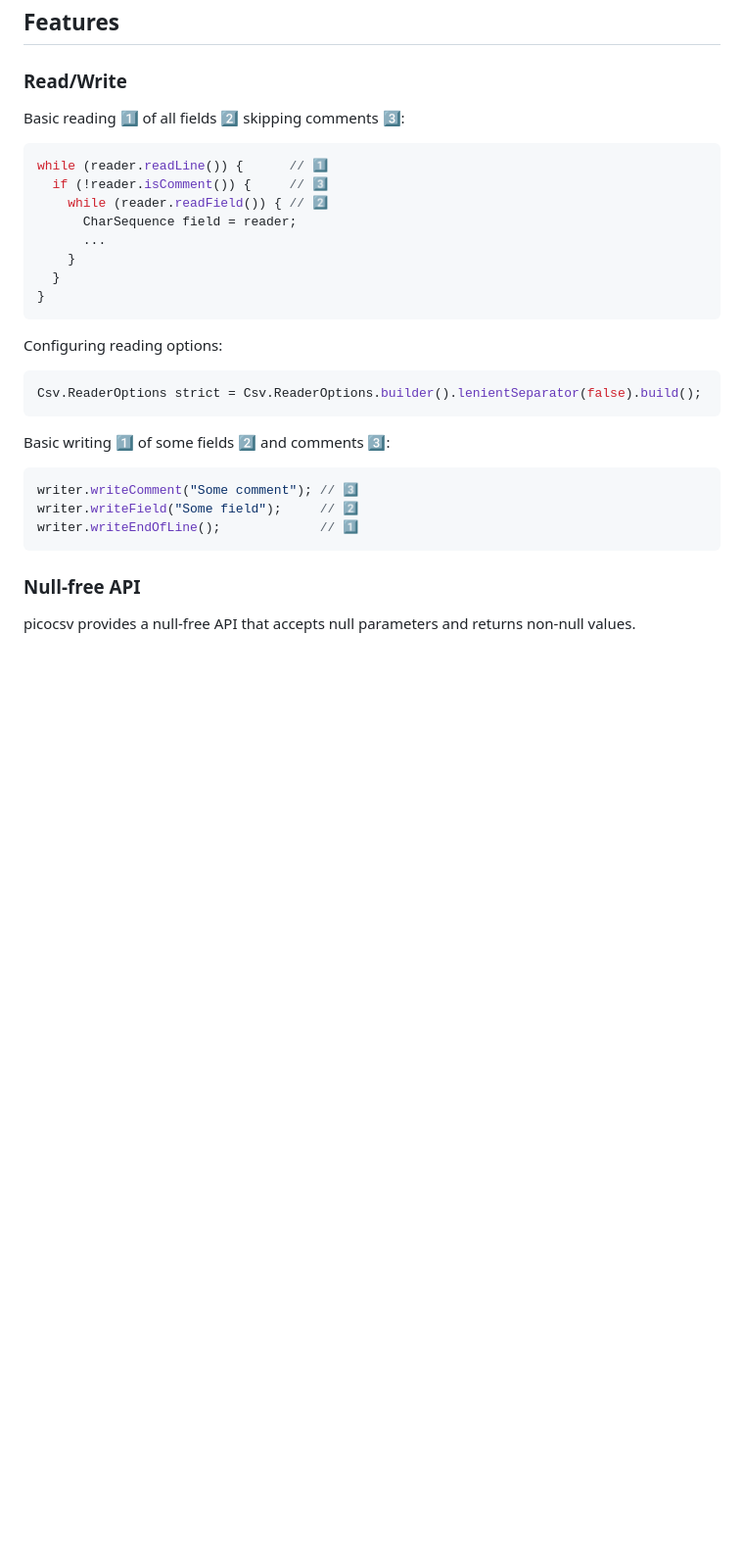
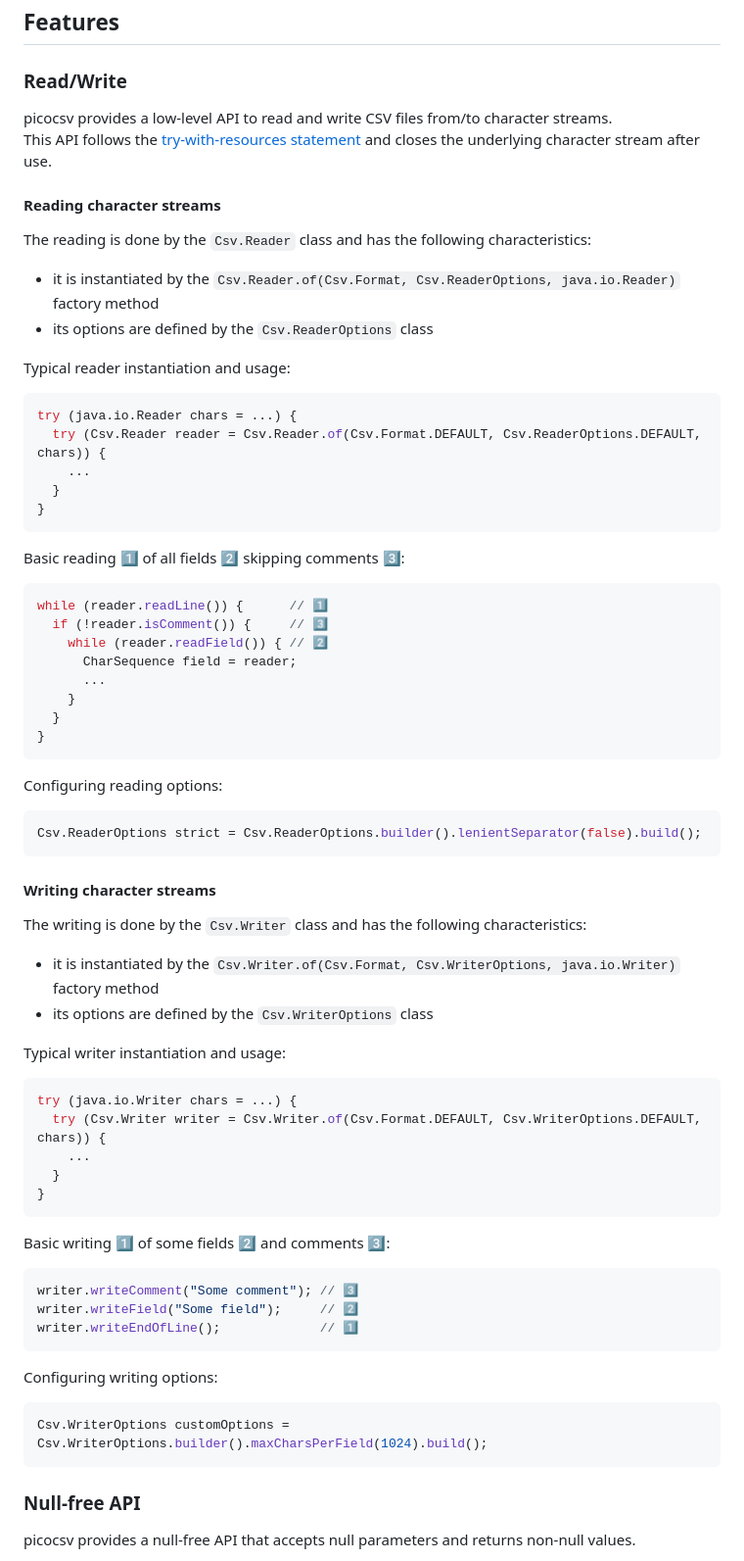
Before and after one commit to nbbrd/picocsv, a Markdown page: README.md, the part around the change. Shown at 98% size. Rendered like a GitHub page; blank space fills up the shorter version.

Commit message:
Improve Read/Write section

````diff
--- a/README.md
+++ b/README.md
@@ -38,6 +38,27 @@ For a more user-friendly CSV library, you should have a look at the fast and wel
 
 ### Read/Write
 
+picocsv provides a low-level API to read and write CSV files from/to character streams.
+This API follows the [try-with-resources statement](https://www.baeldung.com/java-try-with-resources)
+and closes the underlying character stream after use.
+
+#### Reading character streams
+
+The reading is done by the `Csv.Reader` class and has the following characteristics:
+
+- it is instantiated by the `Csv.Reader.of(Csv.Format, Csv.ReaderOptions, java.io.Reader)` factory method
+- its options are defined by the `Csv.ReaderOptions` class
+
+Typical reader instantiation and usage:
+
+```java
+try (java.io.Reader chars = ...) {
+  try (Csv.Reader reader = Csv.Reader.of(Csv.Format.DEFAULT, Csv.ReaderOptions.DEFAULT, chars)) {
+    ...
+  }
+}
+```
+
 Basic reading 1️⃣ of all fields 2️⃣ skipping comments 3️⃣:
 
 ```java
@@ -57,12 +78,35 @@ Configuring reading options:
 Csv.ReaderOptions strict = Csv.ReaderOptions.builder().lenientSeparator(false).build();
 ```
 
+#### Writing character streams
+
+The writing is done by the `Csv.Writer` class and has the following characteristics:
+
+- it is instantiated by the `Csv.Writer.of(Csv.Format, Csv.WriterOptions, java.io.Writer)` factory method
+- its options are defined by the `Csv.WriterOptions` class
+
+Typical writer instantiation and usage:
+
+```java
+try (java.io.Writer chars = ...) {
+  try (Csv.Writer writer = Csv.Writer.of(Csv.Format.DEFAULT, Csv.WriterOptions.DEFAULT, chars)) {
+    ...
+  }
+}
+```
+
 Basic writing 1️⃣ of some fields 2️⃣ and comments 3️⃣:
 
 ```java
 writer.writeComment("Some comment"); // 3️⃣
 writer.writeField("Some field");     // 2️⃣
 writer.writeEndOfLine();             // 1️⃣
+```
+
+Configuring writing options:
+
+```java
+Csv.WriterOptions customOptions = Csv.WriterOptions.builder().maxCharsPerField(1024).build();
 ```
 
 ### Null-free API
````
